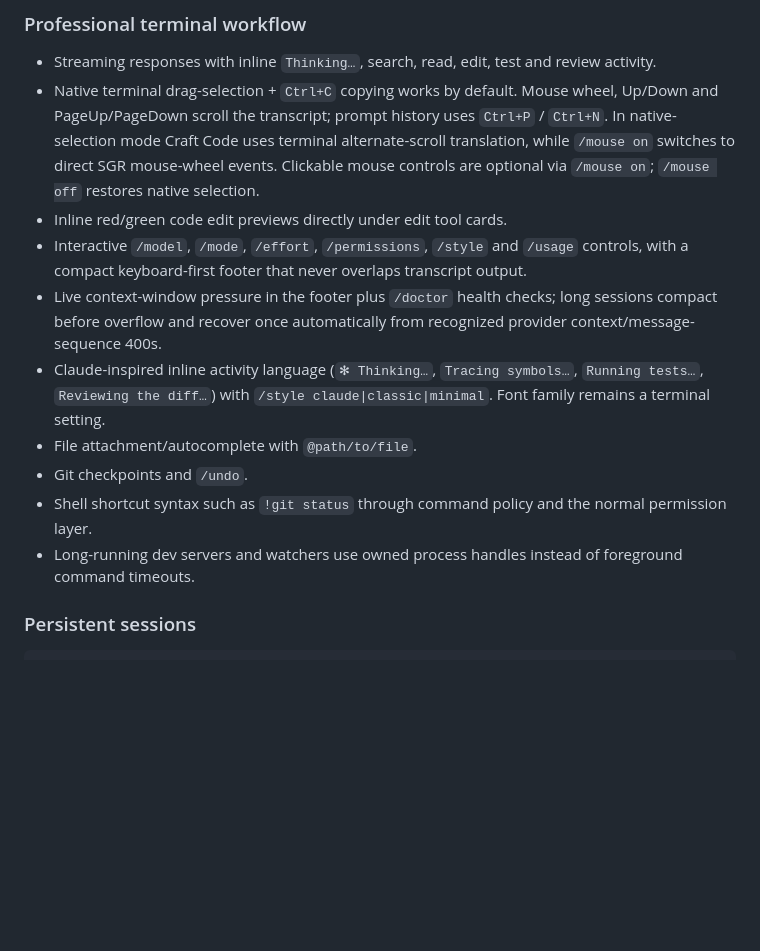
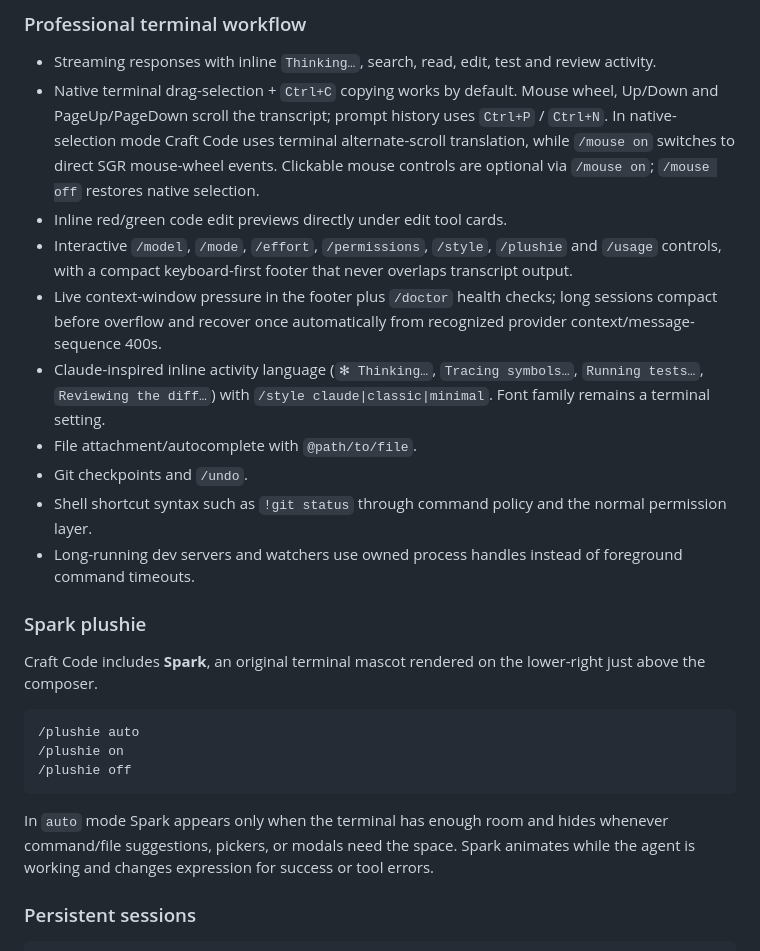
Before and after one commit to AIM-IT4/craftcode-CLI, a Markdown page: README.md, the part around the change. Drawn GitHub-style; blank space fills up the shorter version.

Commit message:
docs: document Spark plushie

````diff
--- a/README.md
+++ b/README.md
@@ -116,13 +116,25 @@ CodeCraft remains the default for legacy installations and existing configs/sess
 - Streaming responses with inline `Thinking…`, search, read, edit, test and review activity.
 - Native terminal drag-selection + `Ctrl+C` copying works by default. Mouse wheel, Up/Down and PageUp/PageDown scroll the transcript; prompt history uses `Ctrl+P` / `Ctrl+N`. In native-selection mode Craft Code uses terminal alternate-scroll translation, while `/mouse on` switches to direct SGR mouse-wheel events. Clickable mouse controls are optional via `/mouse on`; `/mouse off` restores native selection.
 - Inline red/green code edit previews directly under edit tool cards.
-- Interactive `/model`, `/mode`, `/effort`, `/permissions`, `/style` and `/usage` controls, with a compact keyboard-first footer that never overlaps transcript output.
+- Interactive `/model`, `/mode`, `/effort`, `/permissions`, `/style`, `/plushie` and `/usage` controls, with a compact keyboard-first footer that never overlaps transcript output.
 - Live context-window pressure in the footer plus `/doctor` health checks; long sessions compact before overflow and recover once automatically from recognized provider context/message-sequence 400s.
 - Claude-inspired inline activity language (`✻ Thinking…`, `Tracing symbols…`, `Running tests…`, `Reviewing the diff…`) with `/style claude|classic|minimal`. Font family remains a terminal setting.
 - File attachment/autocomplete with `@path/to/file`.
 - Git checkpoints and `/undo`.
 - Shell shortcut syntax such as `!git status` through command policy and the normal permission layer.
 - Long-running dev servers and watchers use owned process handles instead of foreground command timeouts.
+
+### Spark plushie
+
+Craft Code includes **Spark**, an original terminal mascot rendered on the lower-right just above the composer.
+
+```text
+/plushie auto
+/plushie on
+/plushie off
+```
+
+In `auto` mode Spark appears only when the terminal has enough room and hides whenever command/file suggestions, pickers, or modals need the space. Spark animates while the agent is working and changes expression for success or tool errors.
 
 ### Persistent sessions
 
````
